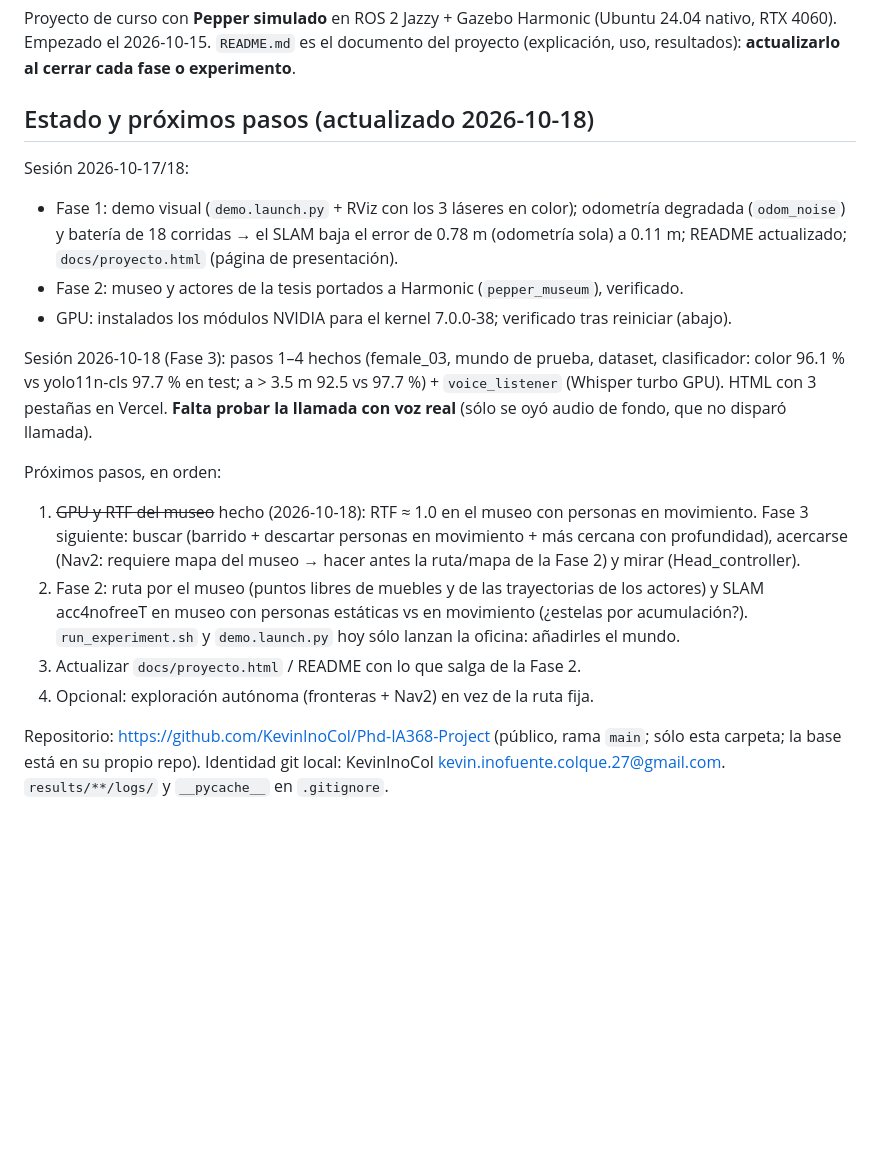
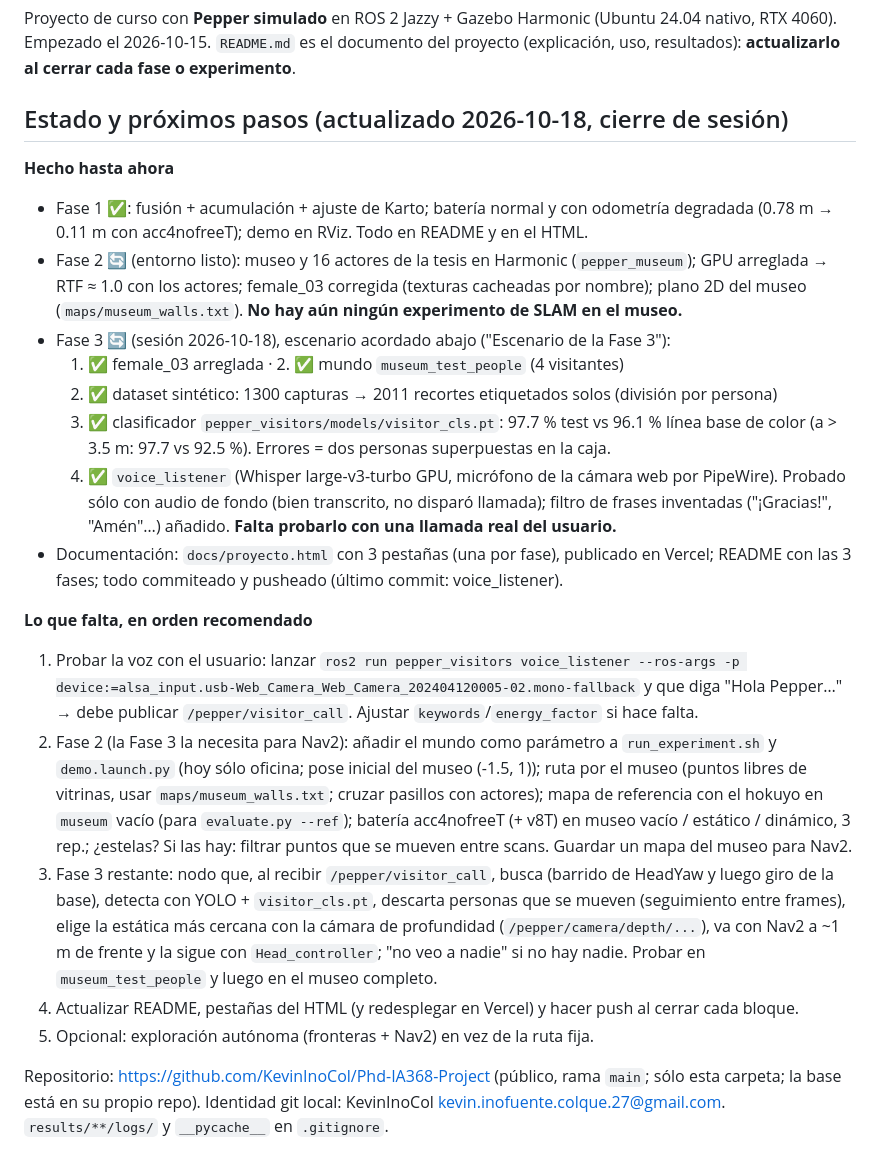
Before and after one commit to KevinInoCol/Phd-IA368-Project, a Markdown page: CLAUDE.md, the part around the change. Rendered like a GitHub page; blank space fills up the shorter version.

Commit message:
CLAUDE.md: estado y pendientes al cerrar la sesión del 2026-10-18
Co-Authored-By: Claude Opus 5.5 <noreply@anthropic.com>

```diff
--- a/CLAUDE.md
+++ b/CLAUDE.md
@@ -4,30 +4,42 @@ Proyecto de curso con **Pepper simulado** en ROS 2 Jazzy + Gazebo Harmonic (Ubun
 RTX 4060). Empezado el 2026-10-15. `README.md` es el documento del proyecto (explicación,
 uso, resultados): **actualizarlo al cerrar cada fase o experimento**.
 
-## Estado y próximos pasos (actualizado 2026-10-18)
+## Estado y próximos pasos (actualizado 2026-10-18, cierre de sesión)
 
-Sesión 2026-10-17/18:
-- Fase 1: demo visual (`demo.launch.py` + RViz con los 3 láseres en color); odometría degradada
-  (`odom_noise`) y batería de 18 corridas → el SLAM baja el error de 0.78 m (odometría sola) a
-  0.11 m; README actualizado; `docs/proyecto.html` (página de presentación).
-- Fase 2: museo y actores de la tesis portados a Harmonic (`pepper_museum`), verificado.
-- GPU: instalados los módulos NVIDIA para el kernel 7.0.0-38; verificado tras reiniciar (abajo).
+**Hecho hasta ahora**
+- Fase 1 ✅: fusión + acumulación + ajuste de Karto; batería normal y con odometría degradada
+  (0.78 m → 0.11 m con acc4nofreeT); demo en RViz. Todo en README y en el HTML.
+- Fase 2 🔄 (entorno listo): museo y 16 actores de la tesis en Harmonic (`pepper_museum`); GPU
+  arreglada → RTF ≈ 1.0 con los actores; female_03 corregida (texturas cacheadas por nombre);
+  plano 2D del museo (`maps/museum_walls.txt`). **No hay aún ningún experimento de SLAM en el museo.**
+- Fase 3 🔄 (sesión 2026-10-18), escenario acordado abajo ("Escenario de la Fase 3"):
+  1. ✅ female_03 arreglada · 2. ✅ mundo `museum_test_people` (4 visitantes)
+  3. ✅ dataset sintético: 1300 capturas → 2011 recortes etiquetados solos (división por persona)
+  4. ✅ clasificador `pepper_visitors/models/visitor_cls.pt`: 97.7 % test vs 96.1 % línea base de
+     color (a > 3.5 m: 97.7 vs 92.5 %). Errores = dos personas superpuestas en la caja.
+  5. ✅ `voice_listener` (Whisper large-v3-turbo GPU, micrófono de la cámara web por PipeWire).
+     Probado sólo con audio de fondo (bien transcrito, no disparó llamada); filtro de frases
+     inventadas ("¡Gracias!", "Amén"…) añadido. **Falta probarlo con una llamada real del usuario.**
+- Documentación: `docs/proyecto.html` con 3 pestañas (una por fase), publicado en Vercel;
+  README con las 3 fases; todo commiteado y pusheado (último commit: voice_listener).
 
-Sesión 2026-10-18 (Fase 3): pasos 1–4 hechos (female_03, mundo de prueba, dataset, clasificador:
-color 96.1 % vs yolo11n-cls 97.7 % en test; a > 3.5 m 92.5 vs 97.7 %) + `voice_listener` (Whisper
-turbo GPU). HTML con 3 pestañas en Vercel. **Falta probar la llamada con voz real** (sólo se oyó
-audio de fondo, que no disparó llamada).
-
-Próximos pasos, en orden:
-1. ~~GPU y RTF del museo~~ hecho (2026-10-18): RTF ≈ 1.0 en el museo con personas en movimiento.
-   Fase 3 siguiente: buscar (barrido + descartar personas en movimiento + más cercana con
-   profundidad), acercarse (Nav2: requiere mapa del museo → hacer antes la ruta/mapa de la Fase 2)
-   y mirar (Head_controller).
-2. Fase 2: ruta por el museo (puntos libres de muebles y de las trayectorias de los actores) y
-   SLAM acc4nofreeT en museo con personas estáticas vs en movimiento (¿estelas por acumulación?).
-   `run_experiment.sh` y `demo.launch.py` hoy sólo lanzan la oficina: añadirles el mundo.
-3. Actualizar `docs/proyecto.html` / README con lo que salga de la Fase 2.
-4. Opcional: exploración autónoma (fronteras + Nav2) en vez de la ruta fija.
+**Lo que falta, en orden recomendado**
+1. Probar la voz con el usuario: lanzar `ros2 run pepper_visitors voice_listener --ros-args -p
+   device:=alsa_input.usb-Web_Camera_Web_Camera_202404120005-02.mono-fallback` y que diga
+   "Hola Pepper…" → debe publicar `/pepper/visitor_call`. Ajustar `keywords`/`energy_factor` si hace falta.
+2. Fase 2 (la Fase 3 la necesita para Nav2): añadir el mundo como parámetro a
+   `run_experiment.sh` y `demo.launch.py` (hoy sólo oficina; pose inicial del museo (-1.5, 1));
+   ruta por el museo (puntos libres de vitrinas, usar `maps/museum_walls.txt`; cruzar pasillos
+   con actores); mapa de referencia con el hokuyo en `museum` vacío (para `evaluate.py --ref`);
+   batería acc4nofreeT (+ v8T) en museo vacío / estático / dinámico, 3 rep.; ¿estelas? Si las
+   hay: filtrar puntos que se mueven entre scans. Guardar un mapa del museo para Nav2.
+3. Fase 3 restante: nodo que, al recibir `/pepper/visitor_call`, busca (barrido de HeadYaw y
+   luego giro de la base), detecta con YOLO + `visitor_cls.pt`, descarta personas que se mueven
+   (seguimiento entre frames), elige la estática más cercana con la cámara de profundidad
+   (`/pepper/camera/depth/...`), va con Nav2 a ~1 m de frente y la sigue con `Head_controller`;
+   "no veo a nadie" si no hay nadie. Probar en `museum_test_people` y luego en el museo completo.
+4. Actualizar README, pestañas del HTML (y redesplegar en Vercel) y hacer push al cerrar cada bloque.
+5. Opcional: exploración autónoma (fronteras + Nav2) en vez de la ruta fija.
 
 Repositorio: https://github.com/KevinInoCol/Phd-IA368-Project (público, rama `main`; sólo esta
 carpeta; la base está en su propio repo). Identidad git local: KevinInoCol
```
